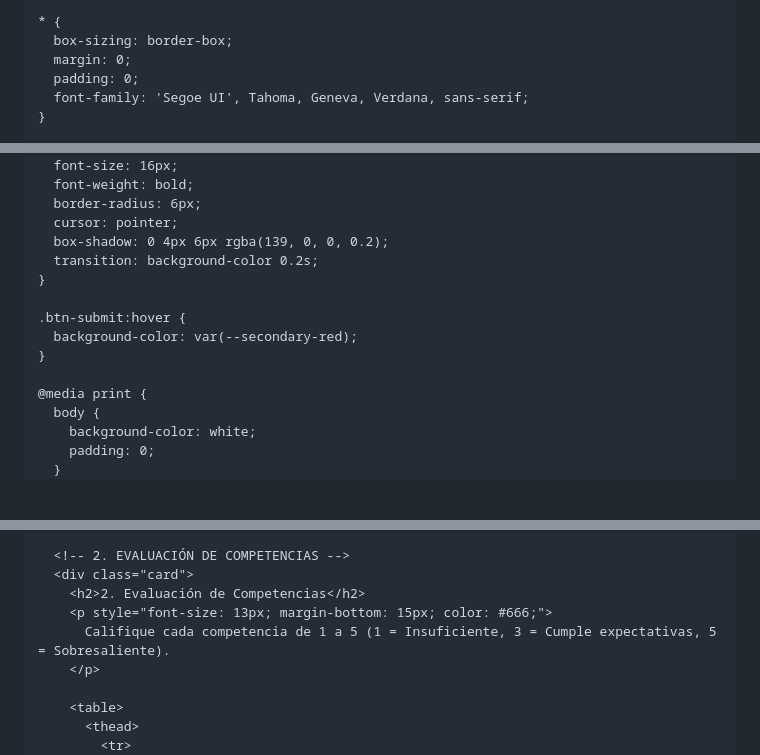
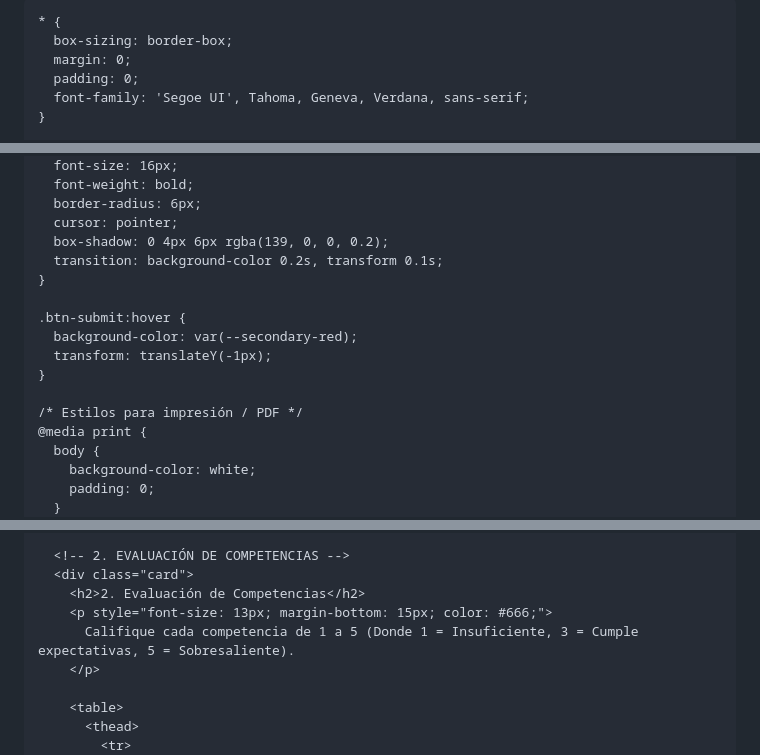
Before and after one commit to soportearkos/Evaluaci-n-De-Desempe-o-, a Markdown page: README.md, 3 parts joined by grey strips. Rendered like a GitHub page; blank space fills up the shorter version.

```diff
--- a/README.md
+++ b/README.md
@@ -3,7 +3,7 @@
 <head>
   <meta charset="UTF-8">
   <meta name="viewport" content="width=device-width, initial-scale=1.0">
-  <title>Evaluación del Desempeño</title>
+  <title>Evaluación del Desempeño - Arkos</title>
   <style>
     :root {
       --primary-red: #8B0000;
@@ -166,13 +167,15 @@
       border-radius: 6px;
       cursor: pointer;
       box-shadow: 0 4px 6px rgba(139, 0, 0, 0.2);
-      transition: background-color 0.2s;
+      transition: background-color 0.2s, transform 0.1s;
     }
 
     .btn-submit:hover {
       background-color: var(--secondary-red);
+      transform: translateY(-1px);
     }
 
+    /* Estilos para impresión / PDF */
     @media print {
       body {
         background-color: white;
@@ -256,7 +259,7 @@
       <div class="card">
         <h2>2. Evaluación de Competencias</h2>
         <p style="font-size: 13px; margin-bottom: 15px; color: #666;">
-          Califique cada competencia de 1 a 5 (1 = Insuficiente, 3 = Cumple expectativas, 5 = Sobresaliente).
+          Califique cada competencia de 1 a 5 (Donde 1 = Insuficiente, 3 = Cumple expectativas, 5 = Sobresaliente).
         </p>
 
         <table>
```
Also changed, not shown: other parts of README.md (+4 -2 lines).
